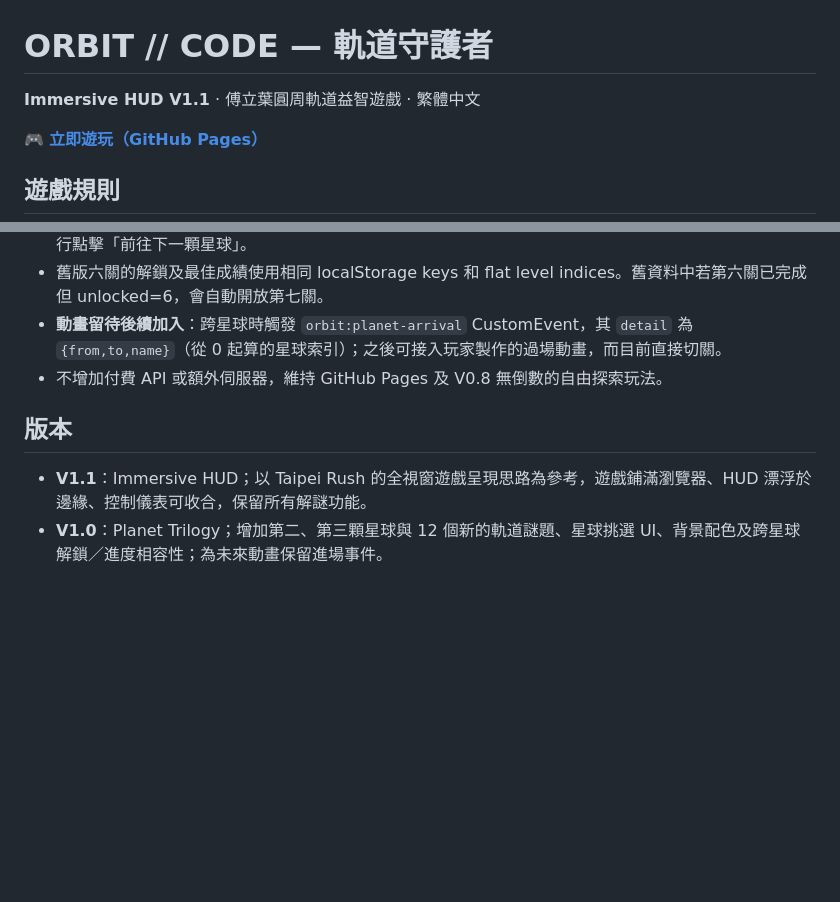
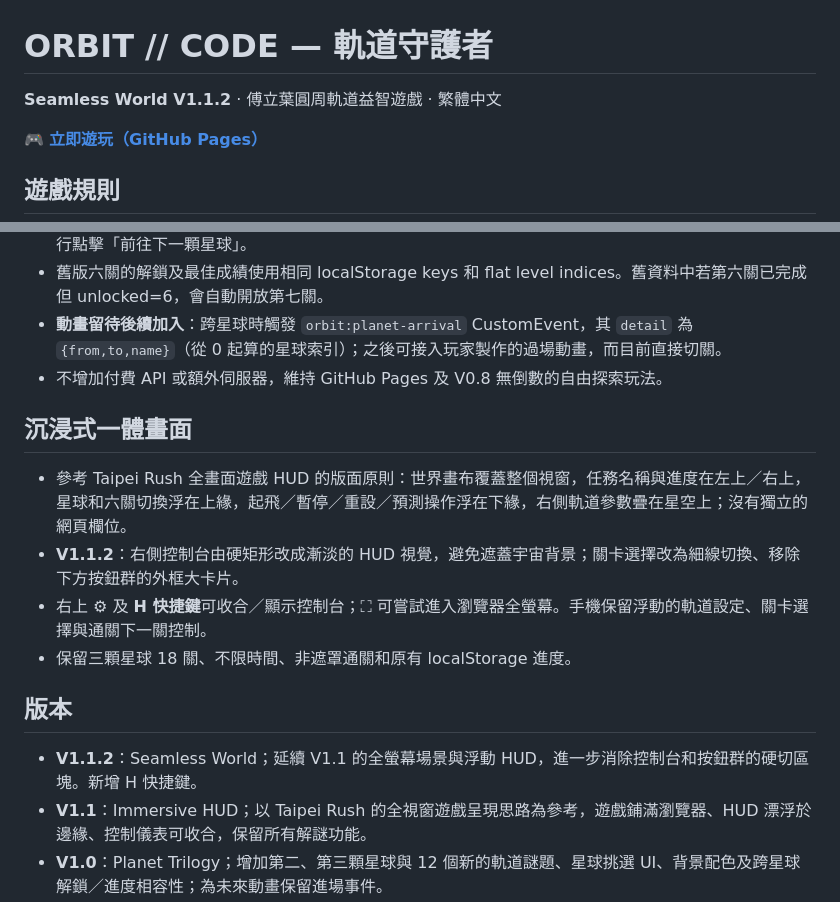
Before and after one commit to qookey109-pixel/orbit-guardians, a Markdown page: README.md, 2 parts joined by grey strips. GitHub-like rendering; blank space fills up the shorter version.

Commit message:
docs: V1.1.2 seamless Taipei Rush-inspired one-scene HUD refinements

```diff
--- a/README.md
+++ b/README.md
@@ -1,6 +1,6 @@
 # ORBIT // CODE — 軌道守護者
 
-**Immersive HUD V1.1** · 傅立葉圓周軌道益智遊戲 · 繁體中文
+**Seamless World V1.1.2** · 傅立葉圓周軌道益智遊戲 · 繁體中文
 
 🎮 **[立即遊玩（GitHub Pages）](https://qookey109-pixel.github.io/orbit-guardians/)**
 
@@ -60,8 +60,16 @@
 - **動畫留待後續加入**：跨星球時觸發 `orbit:planet-arrival` CustomEvent，其 `detail` 為 `{from,to,name}`（從 0 起算的星球索引）；之後可接入玩家製作的過場動畫，而目前直接切關。
 - 不增加付費 API 或額外伺服器，維持 GitHub Pages 及 V0.8 無倒數的自由探索玩法。
 
+## 沉浸式一體畫面
+
+- 參考 Taipei Rush 全畫面遊戲 HUD 的版面原則：世界畫布覆蓋整個視窗，任務名稱與進度在左上／右上，星球和六關切換浮在上緣，起飛／暫停／重設／預測操作浮在下緣，右側軌道參數疊在星空上；沒有獨立的網頁欄位。
+- **V1.1.2**：右側控制台由硬矩形改成漸淡的 HUD 視覺，避免遮蓋宇宙背景；關卡選擇改為細線切換、移除下方按鈕群的外框大卡片。
+- 右上 ⚙ 及 **H 快捷鍵**可收合／顯示控制台；⛶ 可嘗試進入瀏覽器全螢幕。手機保留浮動的軌道設定、關卡選擇與通關下一關控制。
+- 保留三顆星球 18 關、不限時間、非遮罩通關和原有 localStorage 進度。
+
 ## 版本
 
+- **V1.1.2**：Seamless World；延續 V1.1 的全螢幕場景與浮動 HUD，進一步消除控制台和按鈕群的硬切區塊。新增 H 快捷鍵。
 - **V1.1**：Immersive HUD；以 Taipei Rush 的全視窗遊戲呈現思路為參考，遊戲鋪滿瀏覽器、HUD 漂浮於邊緣、控制儀表可收合，保留所有解謎功能。
 - **V1.0**：Planet Trilogy；增加第二、第三顆星球與 12 個新的軌道謎題、星球挑選 UI、背景配色及跨星球解鎖／進度相容性；為未來動畫保留進場事件。
 - **V0.9**：改善新手引導、目標與解鎖提示、危險路徑提示、補給命中回饋、持久化星級及一行關卡敘事。
```
